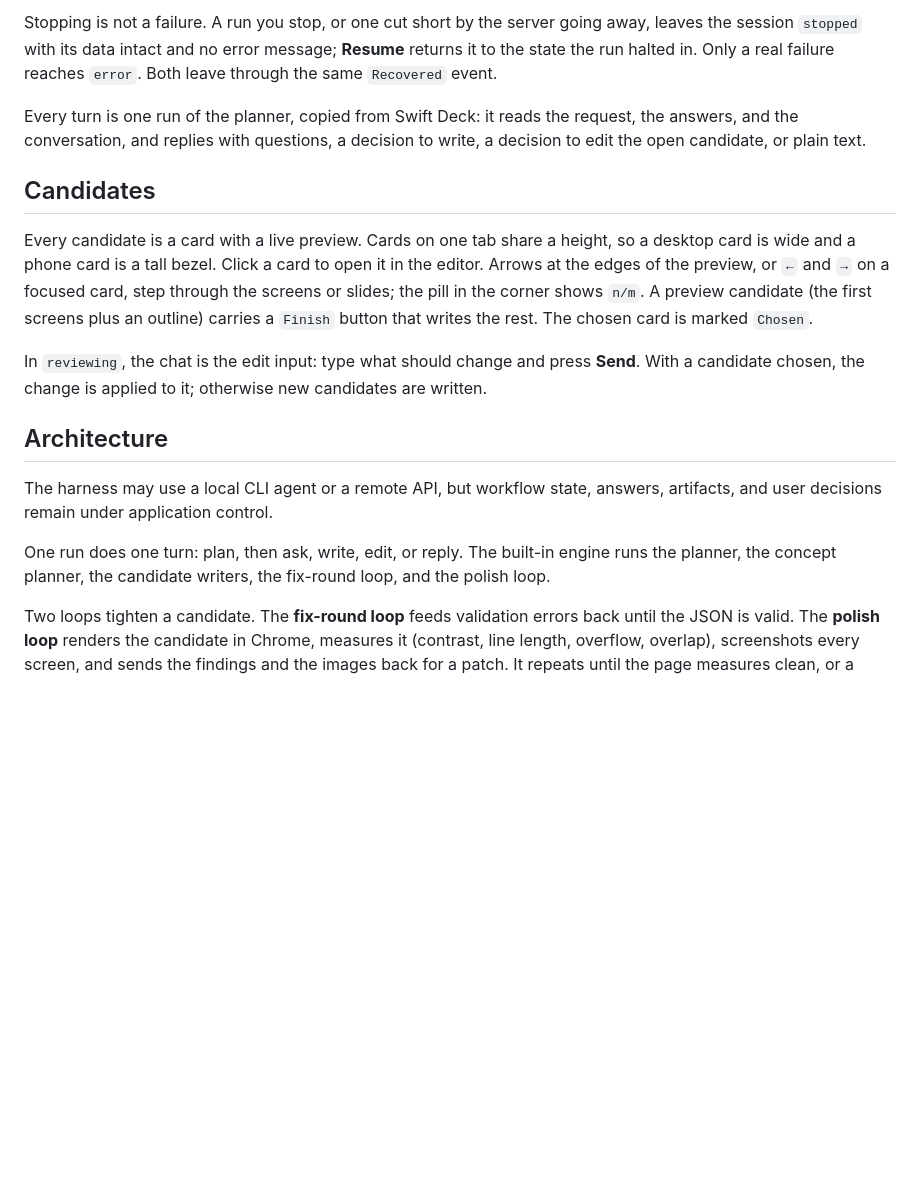
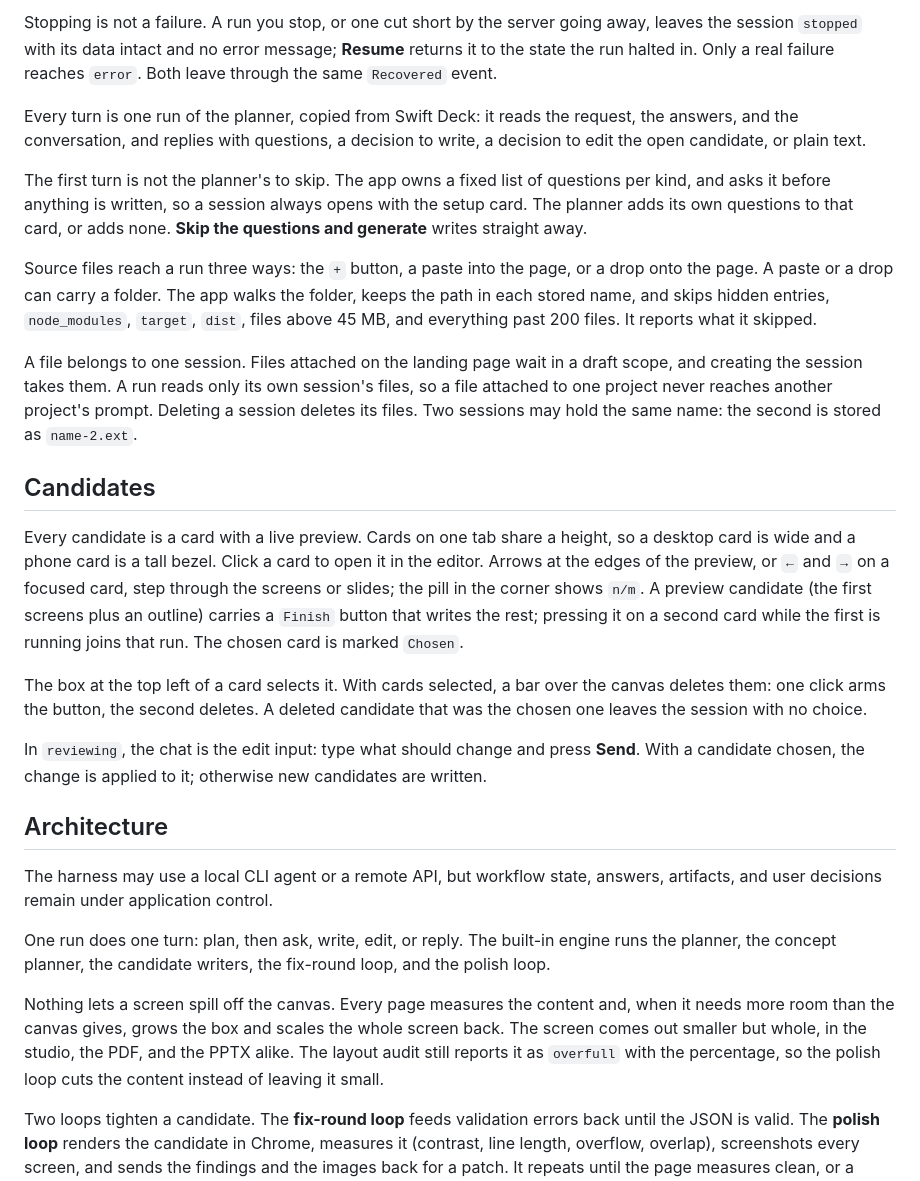
Before and after one commit to yuenshingyan/swift-design, a Markdown page: README.md, the part around the change. Rendered like a GitHub page; blank space fills up the shorter version.

Commit message:
docs: describe the setup card, pasted folders, and the fit

```diff
--- a/README.md
+++ b/README.md
@@ -58,9 +58,28 @@ failure reaches `error`. Both leave through the same `Recovered` event.
 
 Every turn is one run of the planner, copied from Swift Deck: it reads the request, the answers, and the conversation, and replies with questions, a decision to write, a decision to edit the open candidate, or plain text.
 
+The first turn is not the planner's to skip. The app owns a fixed list of
+questions per kind, and asks it before anything is written, so a session always
+opens with the setup card. The planner adds its own questions to that card, or
+adds none. **Skip the questions and generate** writes straight away.
+
+Source files reach a run three ways: the `+` button, a paste into the page, or
+a drop onto the page. A paste or a drop can carry a folder. The app walks the
+folder, keeps the path in each stored name, and skips hidden entries,
+`node_modules`, `target`, `dist`, files above 45 MB, and everything past 200
+files. It reports what it skipped.
+
+A file belongs to one session. Files attached on the landing page wait in a
+draft scope, and creating the session takes them. A run reads only its own
+session's files, so a file attached to one project never reaches another
+project's prompt. Deleting a session deletes its files. Two sessions may hold
+the same name: the second is stored as `name-2.ext`.
+
 ## Candidates
 
-Every candidate is a card with a live preview. Cards on one tab share a height, so a desktop card is wide and a phone card is a tall bezel. Click a card to open it in the editor. Arrows at the edges of the preview, or `←` and `→` on a focused card, step through the screens or slides; the pill in the corner shows `n/m`. A preview candidate (the first screens plus an outline) carries a `Finish` button that writes the rest. The chosen card is marked `Chosen`.
+Every candidate is a card with a live preview. Cards on one tab share a height, so a desktop card is wide and a phone card is a tall bezel. Click a card to open it in the editor. Arrows at the edges of the preview, or `←` and `→` on a focused card, step through the screens or slides; the pill in the corner shows `n/m`. A preview candidate (the first screens plus an outline) carries a `Finish` button that writes the rest; pressing it on a second card while the first is running joins that run. The chosen card is marked `Chosen`.
+
+The box at the top left of a card selects it. With cards selected, a bar over the canvas deletes them: one click arms the button, the second deletes. A deleted candidate that was the chosen one leaves the session with no choice.
 
 In `reviewing`, the chat is the edit input: type what should change and press **Send**. With a candidate chosen, the change is applied to it; otherwise new candidates are written.
 
@@ -69,6 +88,8 @@ In `reviewing`, the chat is the edit input: type what should change and press **
 The harness may use a local CLI agent or a remote API, but workflow state, answers, artifacts, and user decisions remain under application control.
 
 One run does one turn: plan, then ask, write, edit, or reply. The built-in engine runs the planner, the concept planner, the candidate writers, the fix-round loop, and the polish loop.
+
+Nothing lets a screen spill off the canvas. Every page measures the content and, when it needs more room than the canvas gives, grows the box and scales the whole screen back. The screen comes out smaller but whole, in the studio, the PDF, and the PPTX alike. The layout audit still reports it as `overfull` with the percentage, so the polish loop cuts the content instead of leaving it small.
 
 Two loops tighten a candidate. The **fix-round loop** feeds validation errors back until the JSON is valid. The **polish loop** renders the candidate in Chrome, measures it (contrast, line length, overflow, overlap), screenshots every screen, and sends the findings and the images back for a patch. It repeats until the page measures clean, or a round fixes nothing, or the effort's ceiling runs out: 1 round on `low`, 3 on `medium`, 5 on `high`. The version that measured best is the one kept, so a round that makes the page worse is discarded. The run log says which of the three ended it.
 
```
